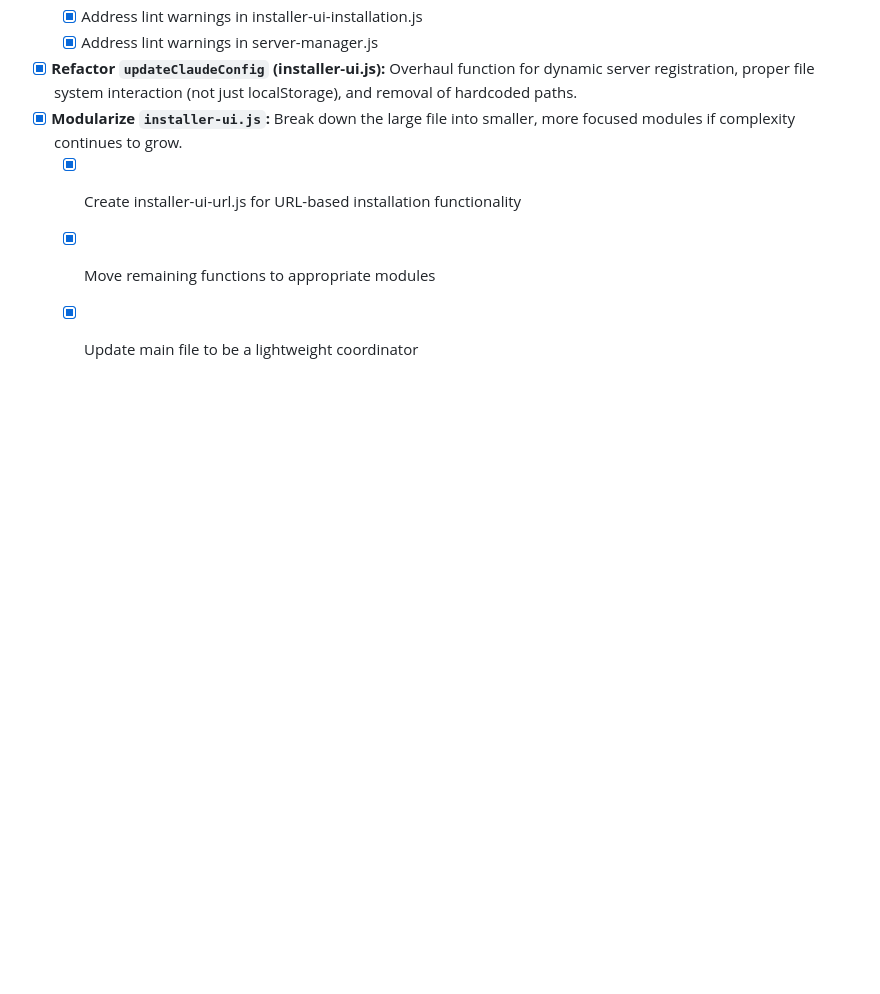
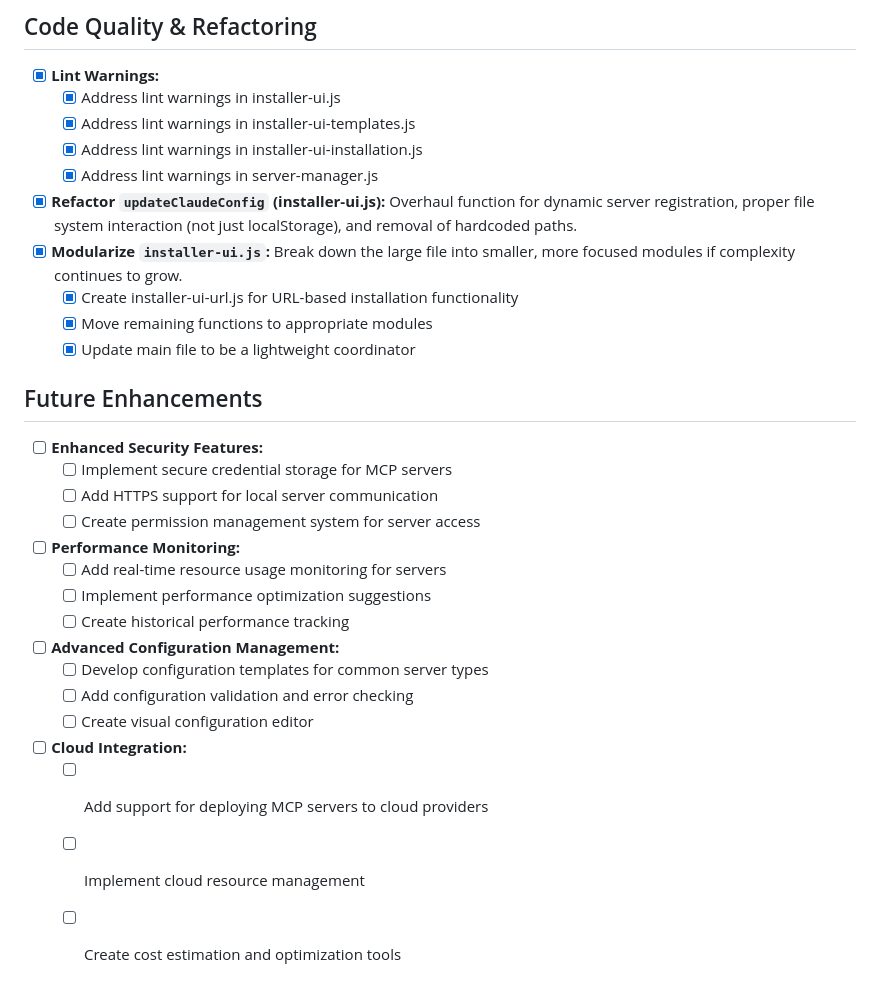
Before and after one commit to Ghenghis/Claude-MCP-installer, a Markdown page: TODO.md, the part around one of its changes. GitHub-like rendering; blank space fills up the shorter version.

Commit message:
Mark Docker Integration and Server Management Tab as complete, add Future Enhancements section

```diff
--- a/TODO.md
+++ b/TODO.md
@@ -73,3 +73,22 @@ This file tracks planned features, improvements, and bug fixes for the Advanced
     -   [x] Create installer-ui-url.js for URL-based installation functionality
     -   [x] Move remaining functions to appropriate modules
     -   [x] Update main file to be a lightweight coordinator
+
+## Future Enhancements
+
+-   [ ] **Enhanced Security Features:**
+    -   [ ] Implement secure credential storage for MCP servers
+    -   [ ] Add HTTPS support for local server communication
+    -   [ ] Create permission management system for server access
+-   [ ] **Performance Monitoring:**
+    -   [ ] Add real-time resource usage monitoring for servers
+    -   [ ] Implement performance optimization suggestions
+    -   [ ] Create historical performance tracking
+-   [ ] **Advanced Configuration Management:**
+    -   [ ] Develop configuration templates for common server types
+    -   [ ] Add configuration validation and error checking
+    -   [ ] Create visual configuration editor
+-   [ ] **Cloud Integration:**
+    -   [ ] Add support for deploying MCP servers to cloud providers
+    -   [ ] Implement cloud resource management
+    -   [ ] Create cost estimation and optimization tools
```
Also changed, not shown: other parts of TODO.md (+2 -2 lines).
